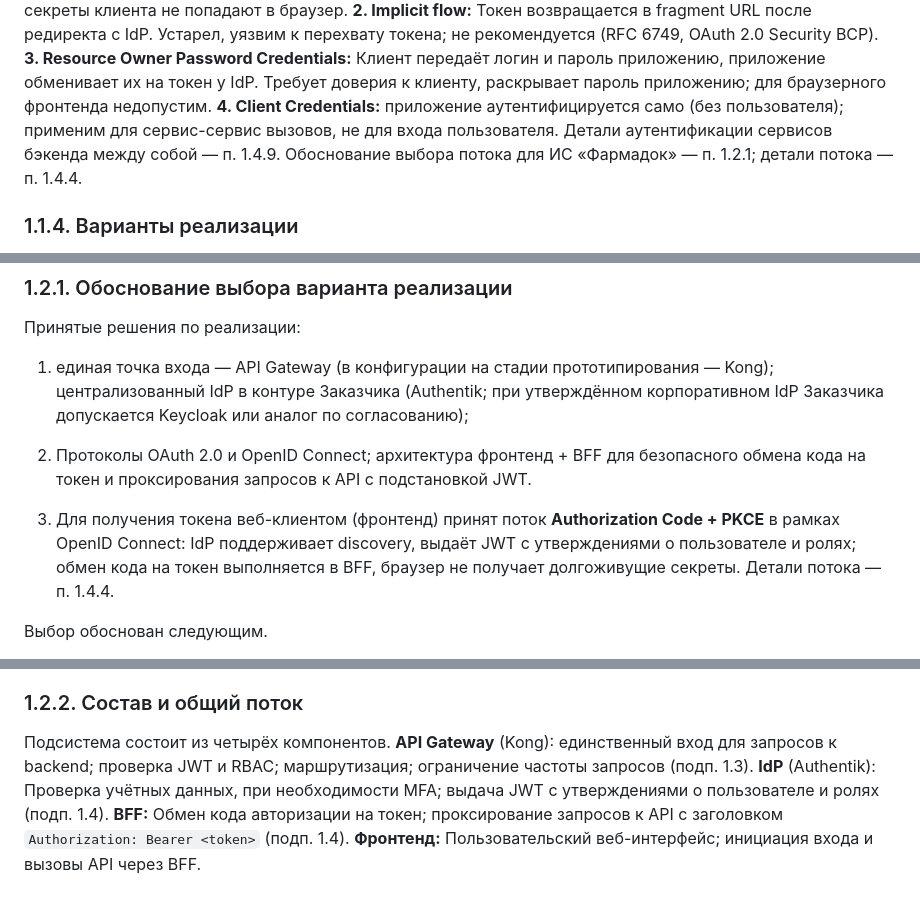
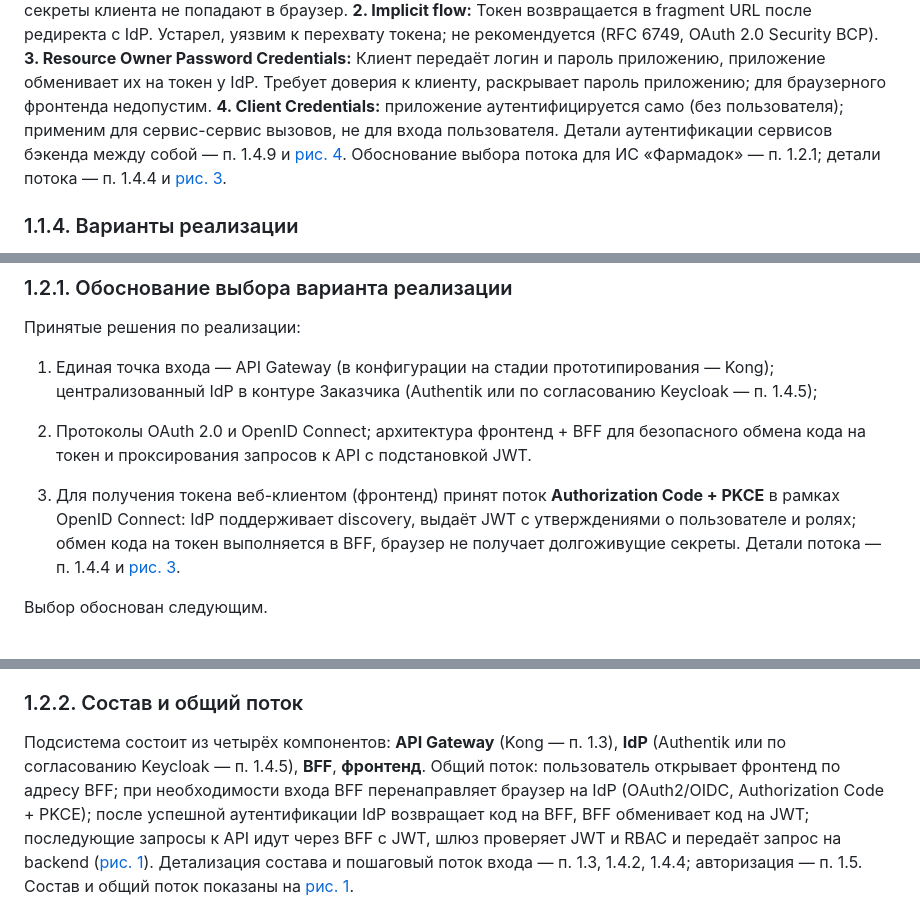
Before and after one commit to Trump68/infra, a Markdown page: TZ/1_1_subsystem_auth.md, 3 parts joined by grey strips. Rendered like a GitHub page.

```diff
--- a/TZ/1_1_subsystem_auth.md
+++ b/TZ/1_1_subsystem_auth.md
@@ -47,8 +47,8 @@ IdP проводит многофакторную аутентификацию
 Токен возвращается в fragment URL после редиректа с IdP. Устарел, уязвим к перехвату токена; не рекомендуется (RFC 6749, OAuth 2.0 Security BCP).
 **3. Resource Owner Password Credentials:**
 Клиент передаёт логин и пароль приложению, приложение обменивает их на токен у IdP. Требует доверия к клиенту, раскрывает пароль приложению; для браузерного фронтенда недопустим.
-**4. Client Credentials:** приложение аутентифицируется само (без пользователя); применим для сервис-сервис вызовов, не для входа пользователя. Детали аутентификации сервисов бэкенда между собой — п. 1.4.9.
-Обоснование выбора потока для ИС «Фармадок» — п. 1.2.1; детали потока — п. 1.4.4.
+**4. Client Credentials:** приложение аутентифицируется само (без пользователя); применим для сервис-сервис вызовов, не для входа пользователя. Детали аутентификации сервисов бэкенда между собой — п. 1.4.9 и [рис. 4](#fig-4).
+Обоснование выбора потока для ИС «Фармадок» — п. 1.2.1; детали потока — п. 1.4.4 и [рис. 3](#fig-3).
 
 ### 1.1.4. Варианты реализации
 
@@ -67,11 +67,11 @@ IdP проводит многофакторную аутентификацию
 
 Принятые решения по реализации:
 
-1. единая точка входа — API Gateway (в конфигурации на стадии прототипирования — Kong); централизованный IdP в контуре Заказчика (Authentik; при утверждённом корпоративном IdP Заказчика допускается Keycloak или аналог по согласованию);
+1. Единая точка входа — API Gateway (в конфигурации на стадии прототипирования — Kong); централизованный IdP в контуре Заказчика (Authentik или по согласованию Keycloak — п. 1.4.5);
 
 2. Протоколы OAuth 2.0 и OpenID Connect; архитектура фронтенд + BFF для безопасного обмена кода на токен и проксирования запросов к API с подстановкой JWT.
 
-3. Для получения токена веб-клиентом (фронтенд) принят поток **Authorization Code + PKCE** в рамках OpenID Connect: IdP поддерживает discovery, выдаёт JWT с утверждениями о пользователе и ролях; обмен кода на токен выполняется в BFF, браузер не получает долгоживущие секреты. Детали потока — п. 1.4.4.
+3. Для получения токена веб-клиентом (фронтенд) принят поток **Authorization Code + PKCE** в рамках OpenID Connect: IdP поддерживает discovery, выдаёт JWT с утверждениями о пользователе и ролях; обмен кода на токен выполняется в BFF, браузер не получает долгоживущие секреты. Детали потока — п. 1.4.4 и [рис. 3](#fig-3).
 
 Выбор обоснован следующим.
 
@@ -85,13 +85,7 @@ IdP проводит многофакторную аутентификацию
 
 ### 1.2.2. Состав и общий поток
 
-Подсистема состоит из четырёх компонентов.
-**API Gateway**
-(Kong): единственный вход для запросов к backend; проверка JWT и RBAC; маршрутизация; ограничение частоты запросов (подп. 1.3).
-**IdP**
- (Authentik): Проверка учётных данных, при необходимости MFA; выдача JWT с утверждениями о пользователе и ролях (подп. 1.4).
-**BFF:**
-Обмен кода авторизации на токен; проксирование запросов к API с заголовком `Authorization: Bearer <token>` (подп. 1.4).
-**Фронтенд:**
-Пользовательский веб-интерфейс; инициация входа и вызовы API через BFF.
+Подсистема состоит из четырёх компонентов: **API Gateway** (Kong — п. 1.3), **IdP** (Authentik или по согласованию Keycloak — п. 1.4.5), **BFF**, **фронтенд**.
+Общий поток: пользователь открывает фронтенд по адресу BFF; при необходимости входа BFF перенаправляет браузер на IdP (OAuth2/OIDC, Authorization Code + PKCE); после успешной аутентификации IdP возвращает код на BFF, BFF обменивает код на JWT; последующие запросы к API идут через BFF с JWT, шлюз проверяет JWT и RBAC и передаёт запрос на backend ([рис. 1](#fig-1)).
+Детализация состава и пошаговый поток входа — п. 1.3, 1.4.2, 1.4.4; авторизация — п. 1.5. Состав и общий поток показаны на [рис. 1](#fig-1).
 
```
Also changed, not shown: other parts of TZ/1_1_subsystem_auth.md (+83 -18 lines).
